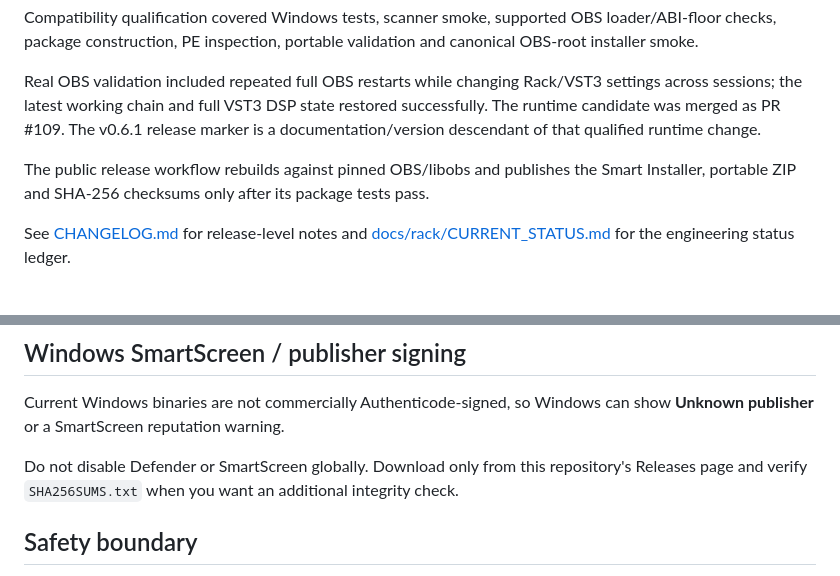
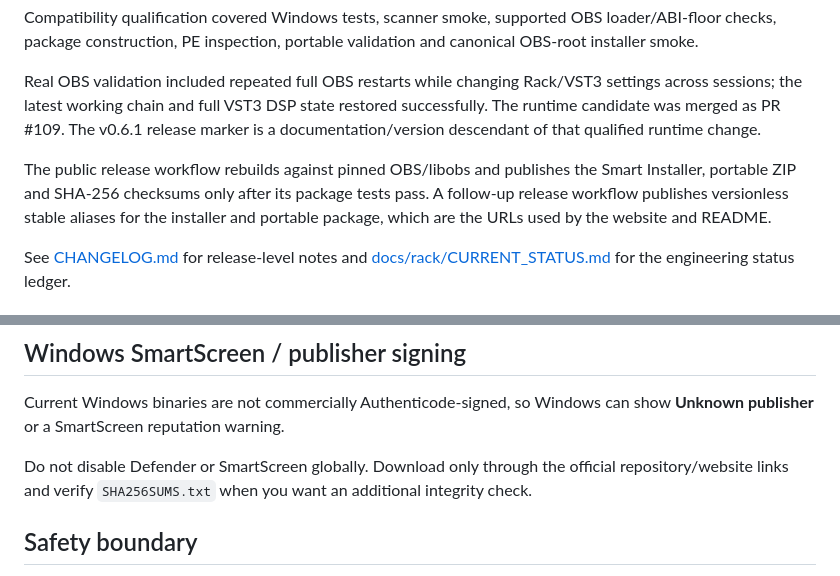
Before and after one commit to masarray/obs-vst3, a Markdown page: README.md, 2 parts joined by grey strips. Rendered like a GitHub page.

```diff
--- a/README.md
+++ b/README.md
@@ -184,7 +186,7 @@ Compatibility qualification covered Windows tests, scanner smoke, supported OBS
 
 Real OBS validation included repeated full OBS restarts while changing Rack/VST3 settings across sessions; the latest working chain and full VST3 DSP state restored successfully. The runtime candidate was merged as PR #109. The v0.6.1 release marker is a documentation/version descendant of that qualified runtime change.
 
-The public release workflow rebuilds against pinned OBS/libobs and publishes the Smart Installer, portable ZIP and SHA-256 checksums only after its package tests pass.
+The public release workflow rebuilds against pinned OBS/libobs and publishes the Smart Installer, portable ZIP and SHA-256 checksums only after its package tests pass. A follow-up release workflow publishes versionless stable aliases for the installer and portable package, which are the URLs used by the website and README.
 
 See [CHANGELOG.md](CHANGELOG.md) for release-level notes and [docs/rack/CURRENT_STATUS.md](docs/rack/CURRENT_STATUS.md) for the engineering status ledger.
 
@@ -205,7 +207,7 @@ Compatibility is evidence-based rather than implemented as a vendor whitelist. S
 
 Current Windows binaries are not commercially Authenticode-signed, so Windows can show **Unknown publisher** or a SmartScreen reputation warning.
 
-Do not disable Defender or SmartScreen globally. Download only from this repository's Releases page and verify `SHA256SUMS.txt` when you want an additional integrity check.
+Do not disable Defender or SmartScreen globally. Download only through the official repository/website links and verify `SHA256SUMS.txt` when you want an additional integrity check.
 
 ## Safety boundary
 
```
Also changed, not shown: other parts of README.md (+12 -10 lines).
